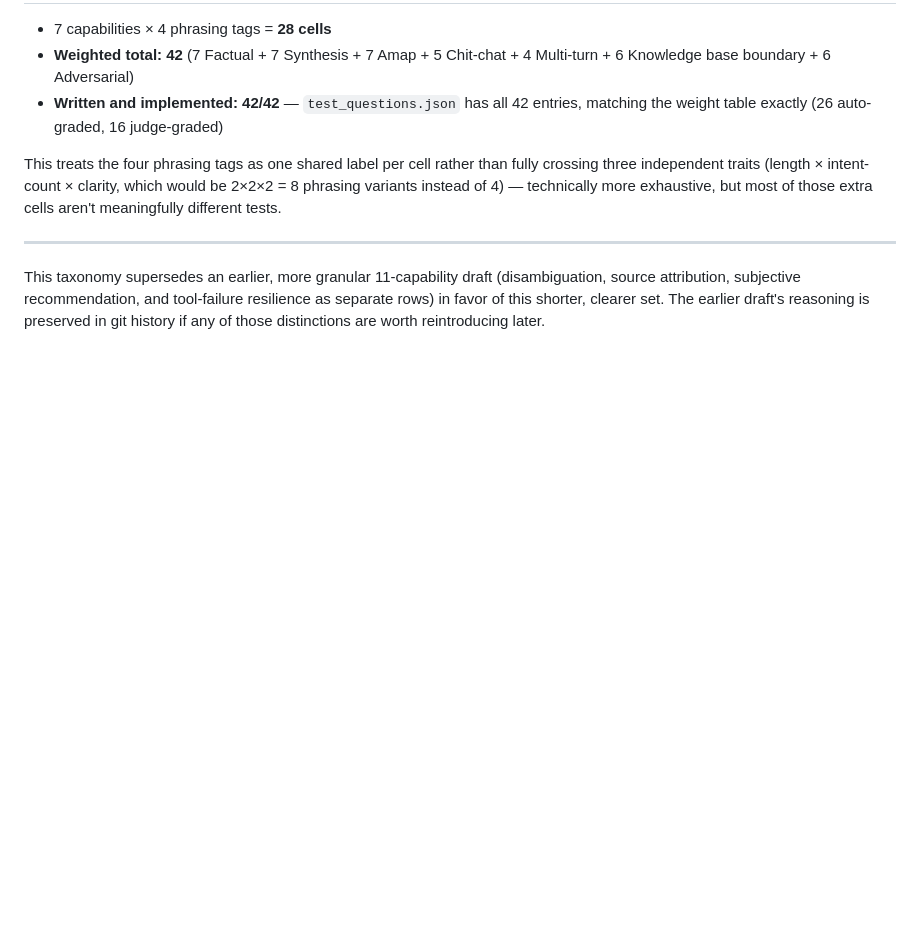
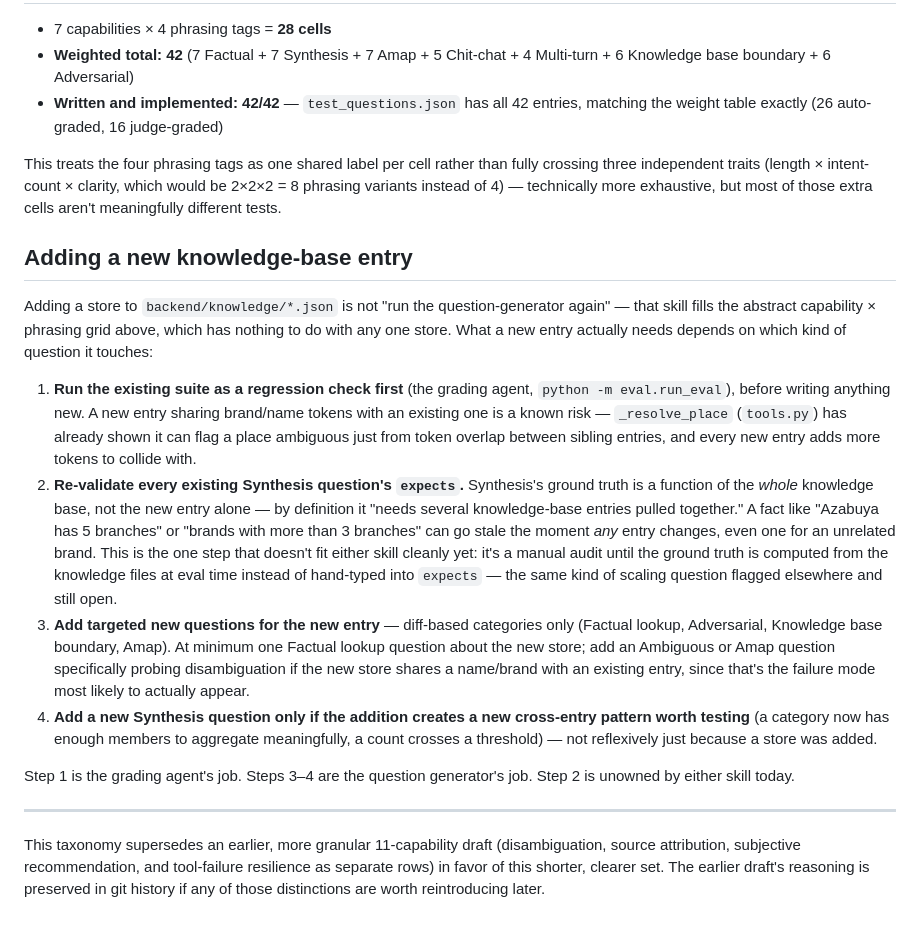
Before and after one commit to gracesheng444-ui/crumb-near-me, a Markdown page: backend/eval/EVAL_TAXONOMY.md, the part around the change. Drawn GitHub-style; blank space fills up the shorter version.

Commit message:
Document the "adding a new knowledge-base entry" workflow
Answers a real workflow question: a new store isn't a reason to rerun
the question-generator (it fills the abstract capability x phrasing
grid, unrelated to any one store). What a new entry actually needs
splits by category kind -- Factual lookup/Adversarial/KB
boundary/Amap are diff-based (test the new entry in isolation), but
Synthesis's ground truth is a function of the whole knowledge base by
definition ("needs several entries pulled together"), so adding any
entry can silently stale an existing synthesis question's hardcoded
expects (e.g. a branch count) even when that question is about a
different brand entirely.

Adds a "Adding a new knowledge-base entry" checklist to
EVAL_TAXONOMY.md (regression run -> re-validate existing Synthesis
expects -> targeted new questions -> new Synthesis question only if
warranted) and cross-references it from both skills so whichever one
someone reaches for surfaces it.

Co-Authored-By: Claude Sonnet 5 <noreply@anthropic.com>

```diff
--- a/backend/eval/EVAL_TAXONOMY.md
+++ b/backend/eval/EVAL_TAXONOMY.md
@@ -169,6 +169,44 @@ clarity, which would be 2×2×2 = 8 phrasing variants instead of 4) —
 technically more exhaustive, but most of those extra cells aren't
 meaningfully different tests.
 
+## Adding a new knowledge-base entry
+
+Adding a store to `backend/knowledge/*.json` is not "run the
+question-generator again" — that skill fills the abstract
+capability × phrasing grid above, which has nothing to do with any one
+store. What a new entry actually needs depends on which kind of
+question it touches:
+
+1. **Run the existing suite as a regression check first** (the grading
+   agent, `python -m eval.run_eval`), before writing anything new. A new
+   entry sharing brand/name tokens with an existing one is a known risk
+   — `_resolve_place` (`tools.py`) has already shown it can flag a place
+   ambiguous just from token overlap between sibling entries, and every
+   new entry adds more tokens to collide with.
+2. **Re-validate every existing Synthesis question's `expects`.**
+   Synthesis's ground truth is a function of the *whole* knowledge
+   base, not the new entry alone — by definition it "needs several
+   knowledge-base entries pulled together." A fact like "Azabuya has 5
+   branches" or "brands with more than 3 branches" can go stale the
+   moment *any* entry changes, even one for an unrelated brand. This is
+   the one step that doesn't fit either skill cleanly yet: it's a
+   manual audit until the ground truth is computed from the knowledge
+   files at eval time instead of hand-typed into `expects` — the same
+   kind of scaling question flagged elsewhere and still open.
+3. **Add targeted new questions for the new entry** — diff-based
+   categories only (Factual lookup, Adversarial, Knowledge base
+   boundary, Amap). At minimum one Factual lookup question about the
+   new store; add an Ambiguous or Amap question specifically probing
+   disambiguation if the new store shares a name/brand with an existing
+   entry, since that's the failure mode most likely to actually appear.
+4. **Add a new Synthesis question only if the addition creates a new
+   cross-entry pattern worth testing** (a category now has enough
+   members to aggregate meaningfully, a count crosses a threshold) —
+   not reflexively just because a store was added.
+
+Step 1 is the grading agent's job. Steps 3–4 are the question
+generator's job. Step 2 is unowned by either skill today.
+
 ---
 This taxonomy supersedes an earlier, more granular 11-capability draft
 (disambiguation, source attribution, subjective recommendation, and
```
Also changed, not shown: 2 other files.
